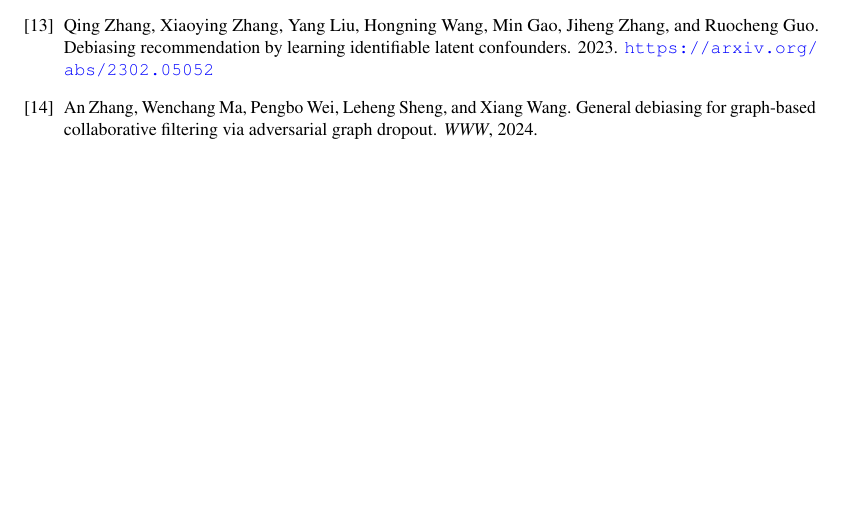
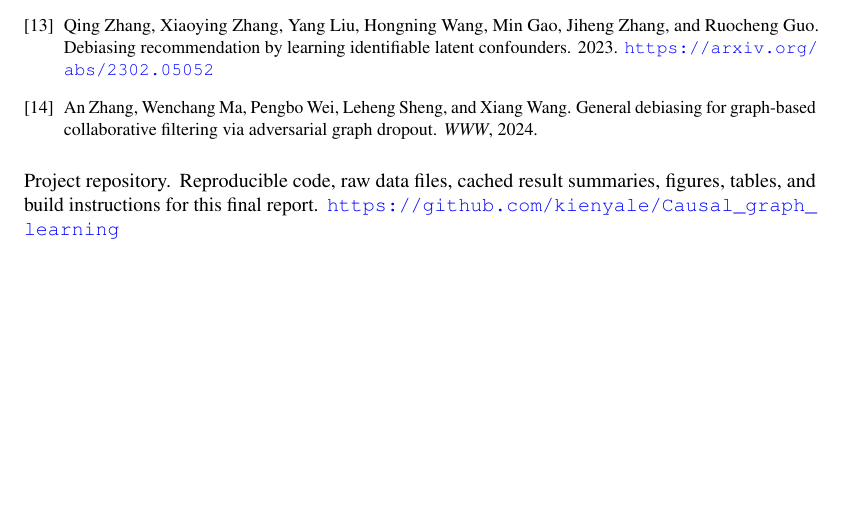
Before and after one commit to kienyale/Causal_graph_learning, a LaTeX paper (final_report.tex): part of page 7 of 7, cut so that both start at the same text. Compiled offline with pdfLaTeX.

Commit message:
Revise final report

```diff
--- a/final_report.tex
+++ b/final_report.tex
@@ -225,4 +225,12 @@ A main workflow challenge was running out of RAM while working with datasets, mo
 
 \input{references.tex}
 
+
+\bibitem[Project repository(2026)]{projectrepo}
+Project repository.
+\newblock Reproducible code, raw data files, cached result summaries, figures, tables, and build instructions for this final report.
+\newblock \url{https://github.com/kienyale/Causal_graph_learning}
+
+
+
 \end{document}
```
Also changed, not shown: reproduceable_workspace/tables/mechanism_diagnostics.tex (+1 -1 lines), final_report.pdf.
